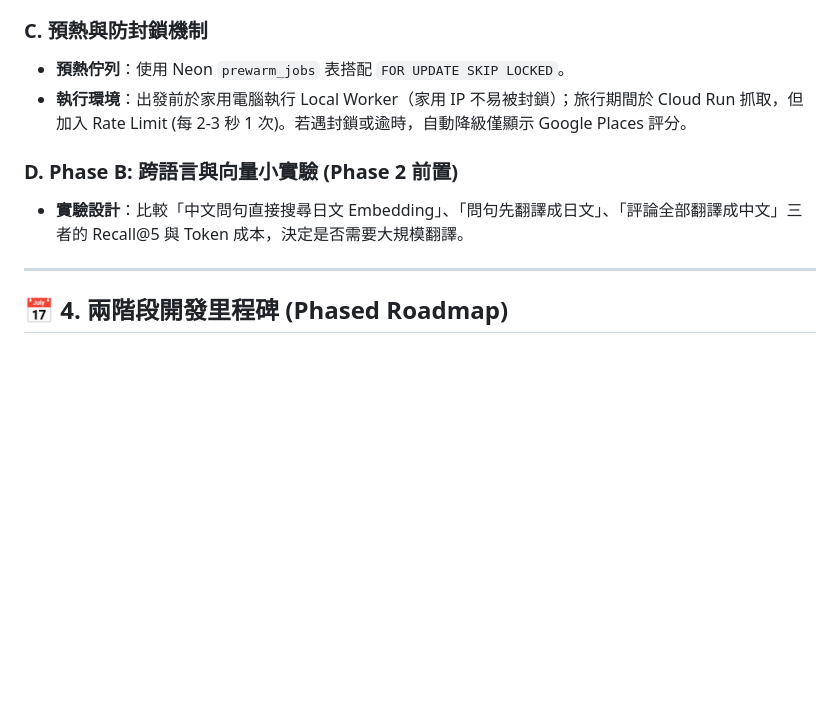
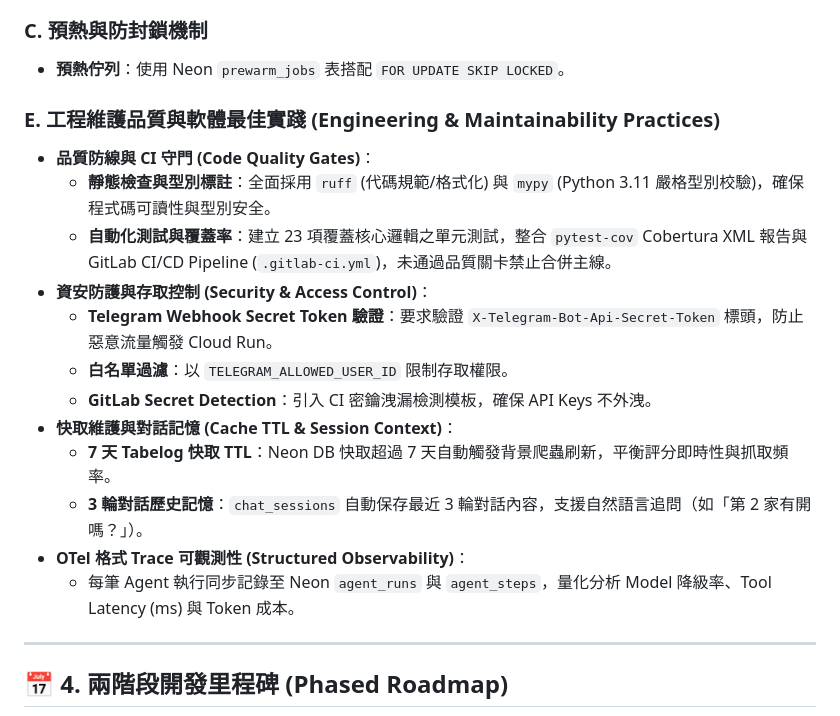
Before and after one commit to AnnieeLiuu/pickforme, a Markdown page: docs/ARCHITECTURE.md, the part around the change. Rendered like a GitHub page; blank space fills up the shorter version.

Commit message:
docs: update ARCHITECTURE.md with engineering maintainability practices

```diff
--- a/docs/ARCHITECTURE.md
+++ b/docs/ARCHITECTURE.md
@@ -167,10 +167,19 @@ CREATE TABLE restaurant_insights (
 
 ### C. 預熱與防封鎖機制
 - **預熱佇列**：使用 Neon `prewarm_jobs` 表搭配 `FOR UPDATE SKIP LOCKED`。
-- **執行環境**：出發前於家用電腦執行 Local Worker（家用 IP 不易被封鎖）；旅行期間於 Cloud Run 抓取，但加入 Rate Limit (每 2-3 秒 1 次)。若遇封鎖或逾時，自動降級僅顯示 Google Places 評分。
-
-### D. Phase B: 跨語言與向量小實驗 (Phase 2 前置)
-- **實驗設計**：比較「中文問句直接搜尋日文 Embedding」、「問句先翻譯成日文」、「評論全部翻譯成中文」三者的 Recall@5 與 Token 成本，決定是否需要大規模翻譯。
+### E. 工程維護品質與軟體最佳實踐 (Engineering & Maintainability Practices)
+- **品質防線與 CI 守門 (Code Quality Gates)**：
+  - **靜態檢查與型別標註**：全面採用 `ruff` (代碼規範/格式化) 與 `mypy` (Python 3.11 嚴格型別校驗)，確保程式碼可讀性與型別安全。
+  - **自動化測試與覆蓋率**：建立 23 項覆蓋核心邏輯之單元測試，整合 `pytest-cov` Cobertura XML 報告與 GitLab CI/CD Pipeline (`.gitlab-ci.yml`)，未通過品質關卡禁止合併主線。
+- **資安防護與存取控制 (Security & Access Control)**：
+  - **Telegram Webhook Secret Token 驗證**：要求驗證 `X-Telegram-Bot-Api-Secret-Token` 標頭，防止惡意流量觸發 Cloud Run。
+  - **白名單過濾**：以 `TELEGRAM_ALLOWED_USER_ID` 限制存取權限。
+  - **GitLab Secret Detection**：引入 CI 密鑰洩漏檢測模板，確保 API Keys 不外洩。
+- **快取維護與對話記憶 (Cache TTL & Session Context)**：
+  - **7 天 Tabelog 快取 TTL**：Neon DB 快取超過 7 天自動觸發背景爬蟲刷新，平衡評分即時性與抓取頻率。
+  - **3 輪對話歷史記憶**：`chat_sessions` 自動保存最近 3 輪對話內容，支援自然語言追問（如「第 2 家有開嗎？」）。
+- **OTel 格式 Trace 可觀測性 (Structured Observability)**：
+  - 每筆 Agent 執行同步記錄至 Neon `agent_runs` 與 `agent_steps`，量化分析 Model 降級率、Tool Latency (ms) 與 Token 成本。
 
 ---
 
```
